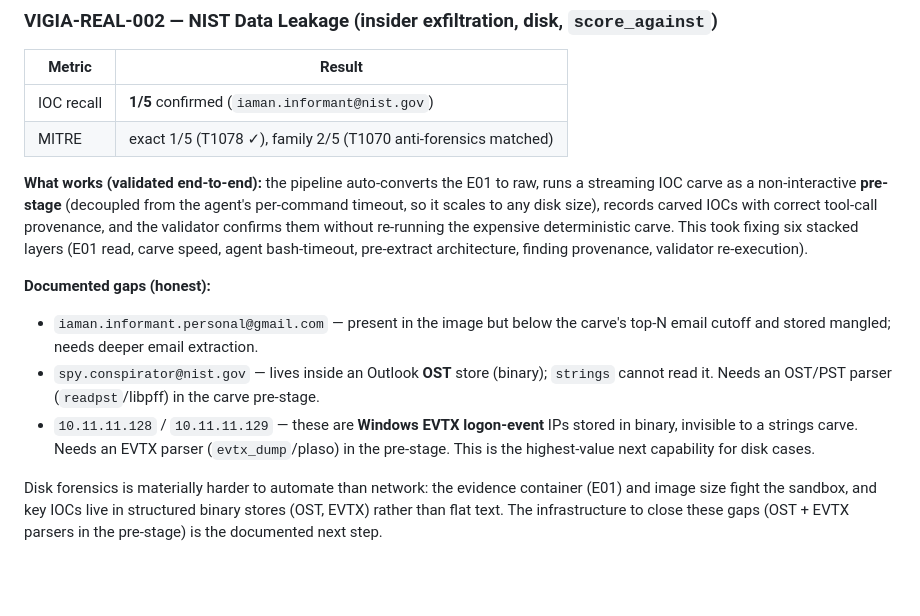
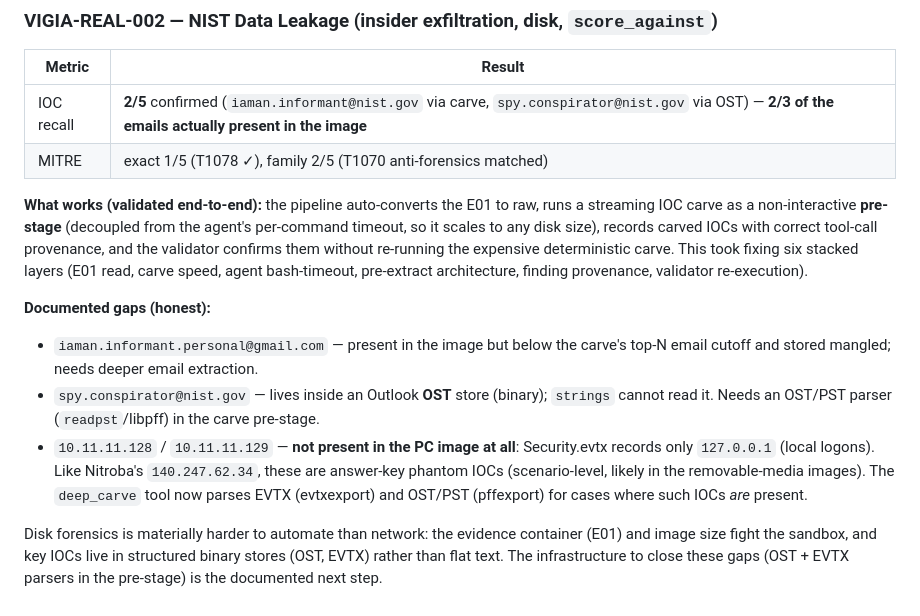
Before and after one commit to WilBtc/find-evil-sleuth, a Markdown page: docs/ACCURACY.md, the part around the change. Drawn GitHub-style; blank space fills up the shorter version.

Commit message:
docs: NIST disk benchmark 2/3 extractable emails; IPs are answer-key phantoms
Co-Authored-By: Claude Opus 4.8 (1M context) <noreply@anthropic.com>

```diff
--- a/docs/ACCURACY.md
+++ b/docs/ACCURACY.md
@@ -307,7 +307,7 @@ all specialists. Result: 1/3 → 2/2 extractable IOCs.
 
 | Metric | Result |
 |--------|--------|
-| IOC recall | **1/5** confirmed (`iaman.informant@nist.gov`) |
+| IOC recall | **2/5** confirmed (`iaman.informant@nist.gov` via carve, `spy.conspirator@nist.gov` via OST) — **2/3 of the emails actually present in the image** |
 | MITRE | exact 1/5 (T1078 ✓), family 2/5 (T1070 anti-forensics matched) |
 
 **What works (validated end-to-end):** the pipeline auto-converts the E01 to raw, runs a
@@ -323,9 +323,11 @@ bash-timeout, pre-extract architecture, finding provenance, validator re-executi
   top-N email cutoff and stored mangled; needs deeper email extraction.
 - `spy.conspirator@nist.gov` — lives inside an Outlook **OST** store (binary); `strings`
   cannot read it. Needs an OST/PST parser (`readpst`/libpff) in the carve pre-stage.
-- `10.11.11.128` / `10.11.11.129` — these are **Windows EVTX logon-event** IPs stored in
-  binary, invisible to a strings carve. Needs an EVTX parser (`evtx_dump`/plaso) in the
-  pre-stage. This is the highest-value next capability for disk cases.
+- `10.11.11.128` / `10.11.11.129` — **not present in the PC image at all**: Security.evtx
+  records only `127.0.0.1` (local logons). Like Nitroba's `140.247.62.34`, these are
+  answer-key phantom IOCs (scenario-level, likely in the removable-media images). The
+  `deep_carve` tool now parses EVTX (evtxexport) and OST/PST (pffexport) for cases where
+  such IOCs *are* present.
 
 Disk forensics is materially harder to automate than network: the evidence container (E01)
 and image size fight the sandbox, and key IOCs live in structured binary stores (OST, EVTX)
```
